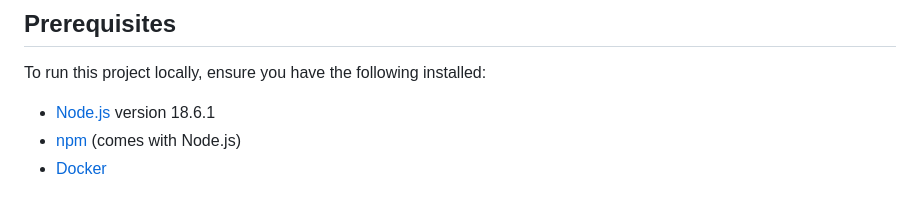
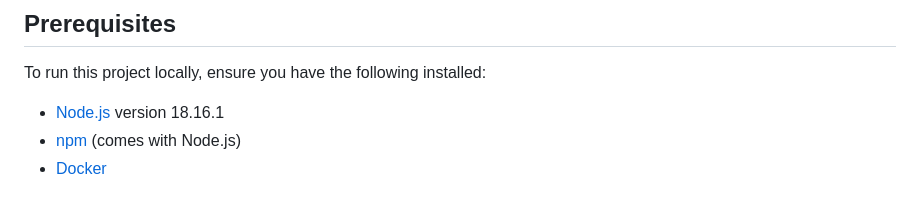
Before and after one commit to isaacadorno21/Receipt-Processor-Challenge, a Markdown page: README.md, the part around the change. GitHub-like rendering.

Commit message:
Fixed Node version typo in README

```diff
--- a/README.md
+++ b/README.md
@@ -93,7 +93,7 @@ Breakdown:
 
 To run this project locally, ensure you have the following installed:
 
--   [Node.js](https://nodejs.org/en/download/) version 18.6.1
+-   [Node.js](https://nodejs.org/en/download/) version 18.16.1
 -   [npm](https://www.npmjs.com/get-npm) (comes with Node.js)
 -   [Docker](https://docs.docker.com/get-docker/)
 
```
